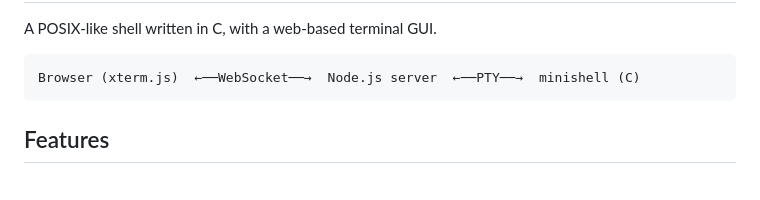
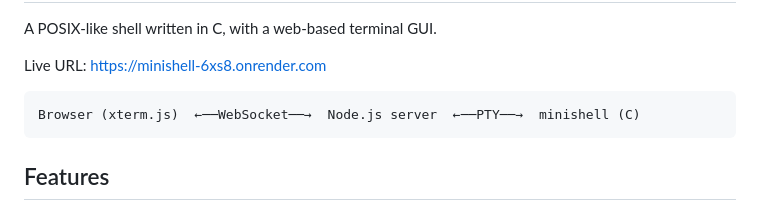
Before and after one commit to aluaz721/myshell, a Markdown page: README.md, the part around one of its changes. GitHub-like rendering; blank space fills up the shorter version.

````diff
--- a/README.md
+++ b/README.md
@@ -2,5 +2,7 @@
 
 A POSIX-like shell written in C, with a web-based terminal GUI.
+
+Live URL: https://minishell-6xs8.onrender.com
 
 ```
 Browser (xterm.js)  ←──WebSocket──→  Node.js server  ←──PTY──→  minishell (C)
````
Also changed, not shown: other parts of README.md (+1 -1 lines).
